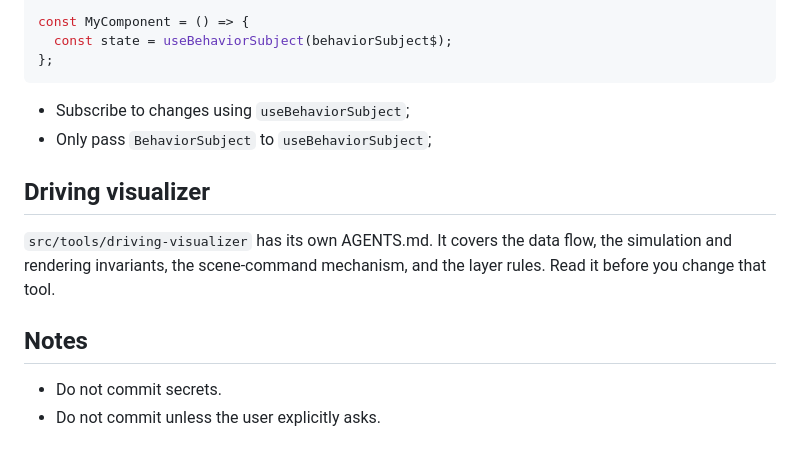
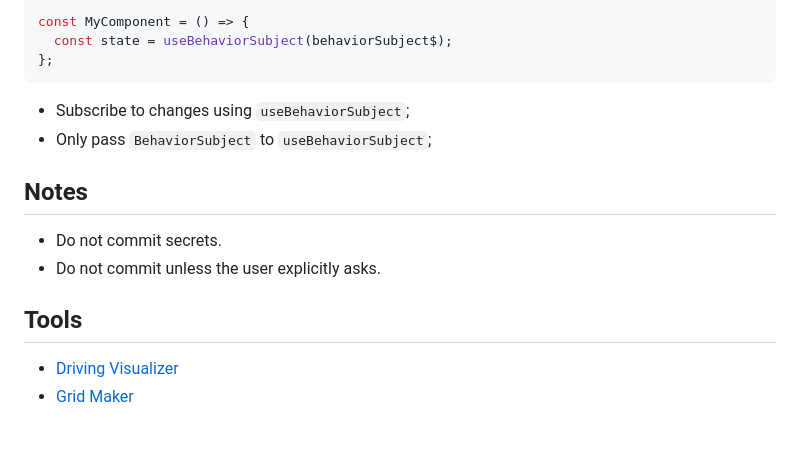
Before and after one commit to zehuac2/web-tools, a Markdown page: AGENTS.md, the part around the change. GitHub-like rendering.

Commit message:
Add Grid Maker AGENTS.md and CLAUDE.md
Documents the tool's layout, RxJS form-to-canvas data flow, and
rendering invariants; links it from the root AGENTS.md Tools section.

Co-Authored-By: Claude Sonnet 5 <noreply@anthropic.com>

```diff
--- a/AGENTS.md
+++ b/AGENTS.md
@@ -155,13 +155,12 @@ const MyComponent = () => {
 - Subscribe to changes using `useBehaviorSubject`;
 - Only pass `BehaviorSubject` to `useBehaviorSubject`;
 
-## Driving visualizer
-
-`src/tools/driving-visualizer` has its own AGENTS.md. It covers the data flow,
-the simulation and rendering invariants, the scene-command mechanism, and the
-layer rules. Read it before you change that tool.
-
 ## Notes
 
 - Do not commit secrets.
 - Do not commit unless the user explicitly asks.
+
+## Tools
+
+- [Driving Visualizer](src/tools/driving-visualizer/AGENTS.md)
+- [Grid Maker](src/tools/grid-maker/AGENTS.md)
```
Also changed, not shown: 2 other files.
